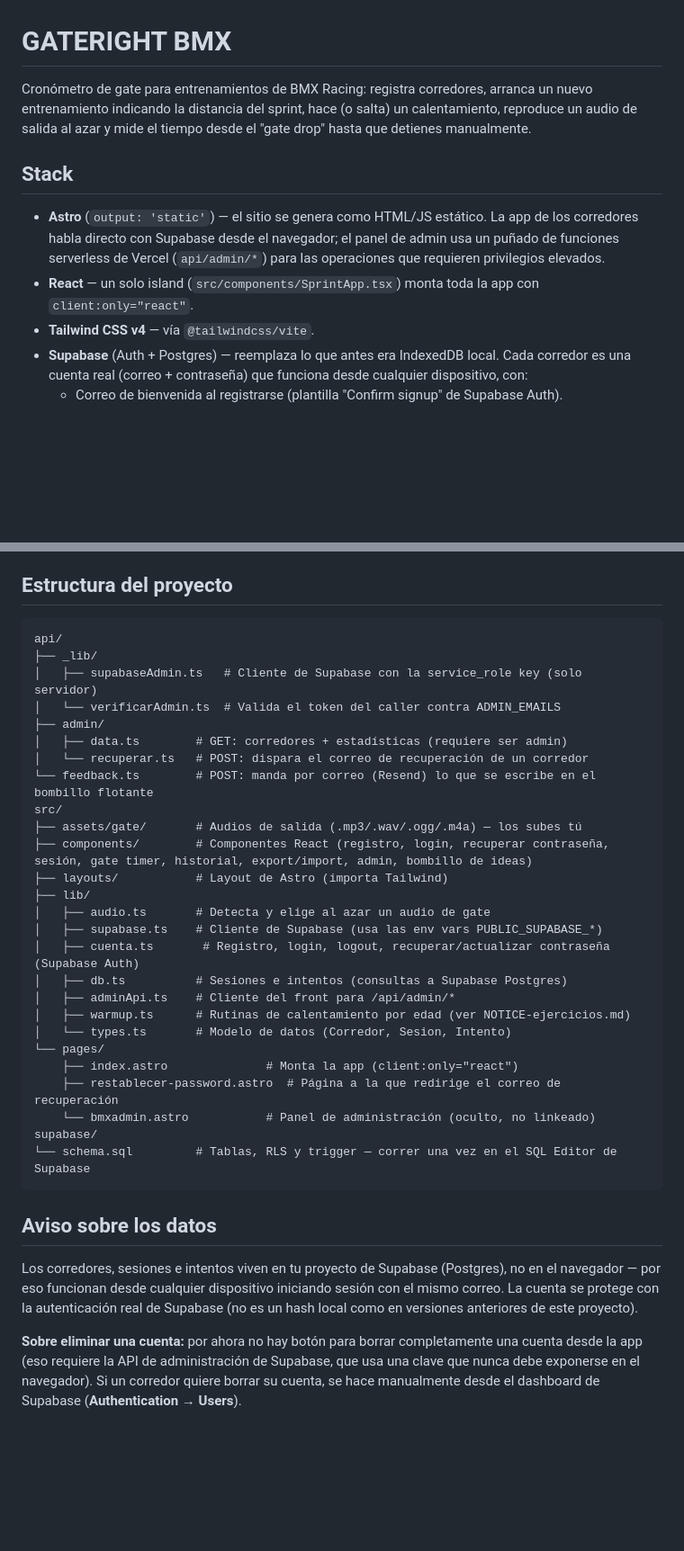
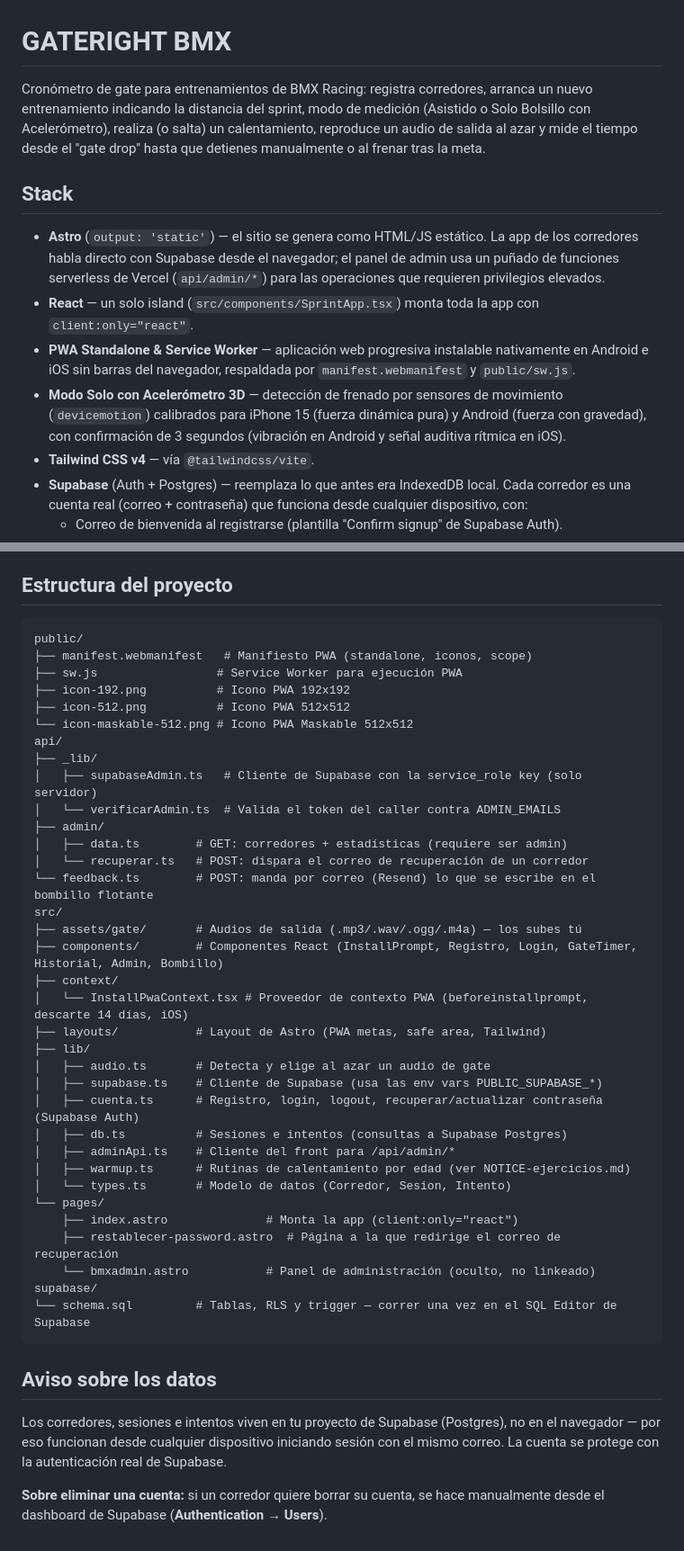
Before and after one commit to xxoshrmiwe/bmxsprint, a Markdown page: README.md, 2 parts joined by grey strips. Shown: that part at 90% size. Rendered like a GitHub page; blank space fills up the shorter version.

````diff
--- a/README.md
+++ b/README.md
@@ -1,11 +1,13 @@
 # GATERIGHT BMX
 
-Cronómetro de gate para entrenamientos de BMX Racing: registra corredores, arranca un nuevo entrenamiento indicando la distancia del sprint, hace (o salta) un calentamiento, reproduce un audio de salida al azar y mide el tiempo desde el "gate drop" hasta que detienes manualmente.
+Cronómetro de gate para entrenamientos de BMX Racing: registra corredores, arranca un nuevo entrenamiento indicando la distancia del sprint, modo de medición (Asistido o Solo Bolsillo con Acelerómetro), realiza (o salta) un calentamiento, reproduce un audio de salida al azar y mide el tiempo desde el "gate drop" hasta que detienes manualmente o al frenar tras la meta.
 
 ## Stack
 
 - **Astro** (`output: 'static'`) — el sitio se genera como HTML/JS estático. La app de los corredores habla directo con Supabase desde el navegador; el panel de admin usa un puñado de funciones serverless de Vercel (`api/admin/*`) para las operaciones que requieren privilegios elevados.
 - **React** — un solo island (`src/components/SprintApp.tsx`) monta toda la app con `client:only="react"`.
+- **PWA Standalone & Service Worker** — aplicación web progresiva instalable nativamente en Android e iOS sin barras del navegador, respaldada por `manifest.webmanifest` y `public/sw.js`.
+- **Modo Solo con Acelerómetro 3D** — detección de frenado por sensores de movimiento (`devicemotion`) calibrados para iPhone 15 (fuerza dinámica pura) y Android (fuerza con gravedad), con confirmación de 3 segundos (vibración en Android y señal auditiva rítmica en iOS).
 - **Tailwind CSS v4** — vía `@tailwindcss/vite`.
 - **Supabase** (Auth + Postgres) — reemplaza lo que antes era IndexedDB local. Cada corredor es una cuenta real (correo + contraseña) que funciona desde cualquier dispositivo, con:
   - Correo de bienvenida al registrarse (plantilla "Confirm signup" de Supabase Auth).
@@ -108,6 +130,12 @@ Ver [`src/assets/gate/README.md`](src/assets/gate/README.md) para más detalle.
 ## Estructura del proyecto
 
 ```text
+public/
+├── manifest.webmanifest   # Manifiesto PWA (standalone, iconos, scope)
+├── sw.js                 # Service Worker para ejecución PWA
+├── icon-192.png          # Icono PWA 192x192
+├── icon-512.png          # Icono PWA 512x512
+└── icon-maskable-512.png # Icono PWA Maskable 512x512
 api/
 ├── _lib/
 │   ├── supabaseAdmin.ts   # Cliente de Supabase con la service_role key (solo servidor)
@@ -118,12 +146,14 @@ api/
 └── feedback.ts        # POST: manda por correo (Resend) lo que se escribe en el bombillo flotante
 src/
 ├── assets/gate/       # Audios de salida (.mp3/.wav/.ogg/.m4a) — los subes tú
-├── components/        # Componentes React (registro, login, recuperar contraseña, sesión, gate timer, historial, export/import, admin, bombillo de ideas)
-├── layouts/           # Layout de Astro (importa Tailwind)
+├── components/        # Componentes React (InstallPrompt, Registro, Login, GateTimer, Historial, Admin, Bombillo)
+├── context/
+│   └── InstallPwaContext.tsx # Proveedor de contexto PWA (beforeinstallprompt, descarte 14 días, iOS)
+├── layouts/           # Layout de Astro (PWA metas, safe area, Tailwind)
 ├── lib/
 │   ├── audio.ts       # Detecta y elige al azar un audio de gate
 │   ├── supabase.ts    # Cliente de Supabase (usa las env vars PUBLIC_SUPABASE_*)
-│   ├── cuenta.ts       # Registro, login, logout, recuperar/actualizar contraseña (Supabase Auth)
+│   ├── cuenta.ts      # Registro, login, logout, recuperar/actualizar contraseña (Supabase Auth)
 │   ├── db.ts          # Sesiones e intentos (consultas a Supabase Postgres)
 │   ├── adminApi.ts    # Cliente del front para /api/admin/*
 │   ├── warmup.ts      # Rutinas de calentamiento por edad (ver NOTICE-ejercicios.md)
@@ -138,6 +168,6 @@ supabase/
 
 ## Aviso sobre los datos
 
-Los corredores, sesiones e intentos viven en tu proyecto de Supabase (Postgres), no en el navegador — por eso funcionan desde cualquier dispositivo iniciando sesión con el mismo correo. La cuenta se protege con la autenticación real de Supabase (no es un hash local como en versiones anteriores de este proyecto).
+Los corredores, sesiones e intentos viven en tu proyecto de Supabase (Postgres), no en el navegador — por eso funcionan desde cualquier dispositivo iniciando sesión con el mismo correo. La cuenta se protege con la autenticación real de Supabase.
 
-**Sobre eliminar una cuenta:** por ahora no hay botón para borrar completamente una cuenta desde la app (eso requiere la API de administración de Supabase, que usa una clave que nunca debe exponerse en el navegador). Si un corredor quiere borrar su cuenta, se hace manualmente desde el dashboard de Supabase (**Authentication → Users**).
+**Sobre eliminar una cuenta:** si un corredor quiere borrar su cuenta, se hace manualmente desde el dashboard de Supabase (**Authentication → Users**).
````
Also changed, not shown: other parts of README.md (+24 -4 lines), PROYECTO.md (+16 -9 lines).
